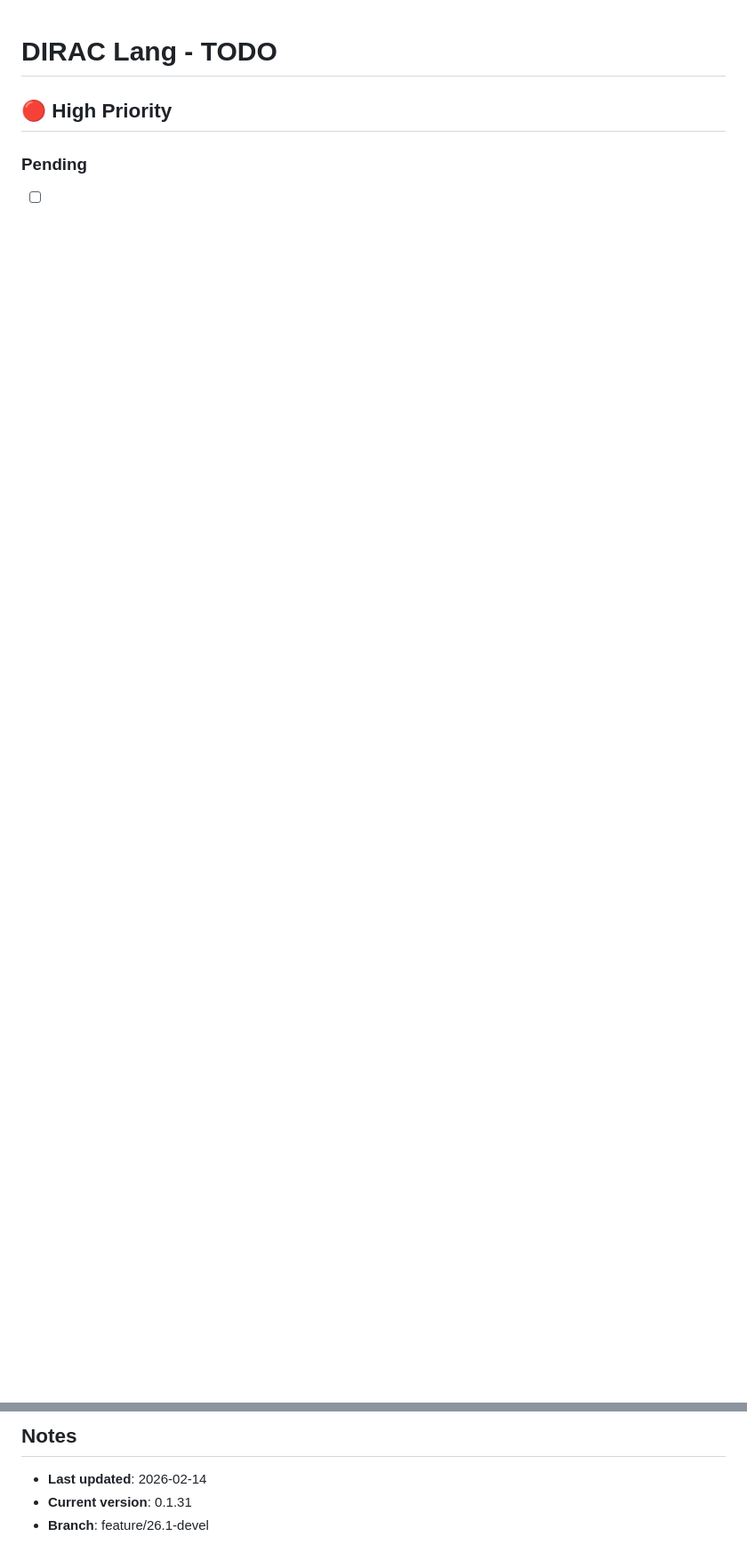
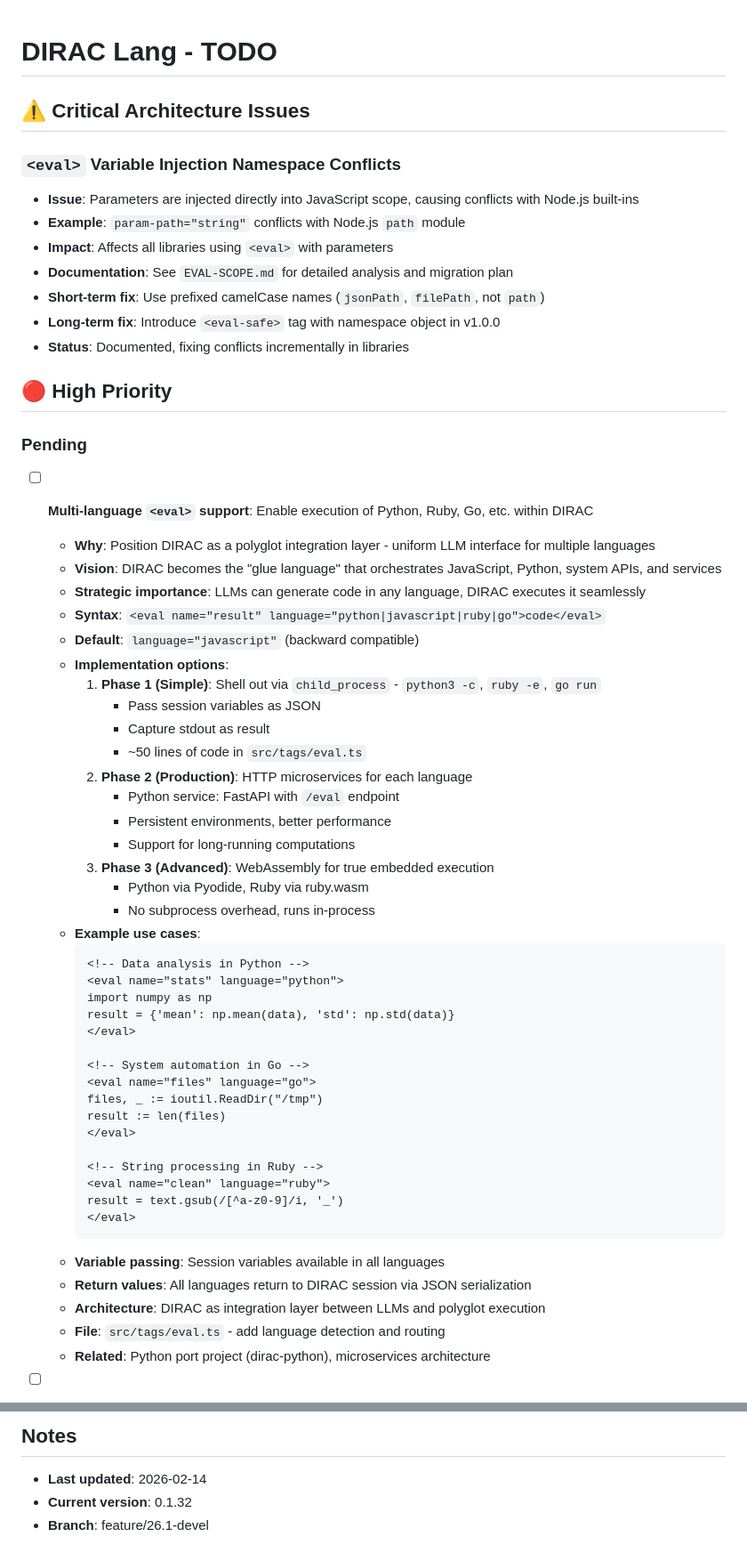
Before and after one commit to diraclang/dirac, a Markdown page: TODO.md, 2 parts joined by grey strips. Shown at 89% size. Drawn GitHub-style; blank space fills up the shorter version.

````diff
--- a/TODO.md
+++ b/TODO.md
@@ -1,5 +1,59 @@
 # DIRAC Lang - TODO
+
+## ⚠️ Critical Architecture Issues
+
+### `<eval>` Variable Injection Namespace Conflicts
+- **Issue**: Parameters are injected directly into JavaScript scope, causing conflicts with Node.js built-ins
+- **Example**: `param-path="string"` conflicts with Node.js `path` module
+- **Impact**: Affects all libraries using `<eval>` with parameters
+- **Documentation**: See `EVAL-SCOPE.md` for detailed analysis and migration plan
+- **Short-term fix**: Use prefixed camelCase names (`jsonPath`, `filePath`, not `path`)
+- **Long-term fix**: Introduce `<eval-safe>` tag with namespace object in v1.0.0
+- **Status**: Documented, fixing conflicts incrementally in libraries
 
 ## 🔴 High Priority
 
 ### Pending
+- [ ] **Multi-language `<eval>` support**: Enable execution of Python, Ruby, Go, etc. within DIRAC
+  - **Why**: Position DIRAC as a polyglot integration layer - uniform LLM interface for multiple languages
+  - **Vision**: DIRAC becomes the "glue language" that orchestrates JavaScript, Python, system APIs, and services
+  - **Strategic importance**: LLMs can generate code in any language, DIRAC executes it seamlessly
+  - **Syntax**: `<eval name="result" language="python|javascript|ruby|go">code</eval>`
+  - **Default**: `language="javascript"` (backward compatible)
+  - **Implementation options**:
+    1. **Phase 1 (Simple)**: Shell out via `child_process` - `python3 -c`, `ruby -e`, `go run`
+       - Pass session variables as JSON
+       - Capture stdout as result
+       - ~50 lines of code in `src/tags/eval.ts`
+    2. **Phase 2 (Production)**: HTTP microservices for each language
+       - Python service: FastAPI with `/eval` endpoint
+       - Persistent environments, better performance
+       - Support for long-running computations
+    3. **Phase 3 (Advanced)**: WebAssembly for true embedded execution
+       - Python via Pyodide, Ruby via ruby.wasm
+       - No subprocess overhead, runs in-process
+  - **Example use cases**:
+    ```xml
+    <!-- Data analysis in Python -->
+    <eval name="stats" language="python">
+    import numpy as np
+    result = {'mean': np.mean(data), 'std': np.std(data)}
+    </eval>
+
+    <!-- System automation in Go -->
+    <eval name="files" language="go">
+    files, _ := ioutil.ReadDir("/tmp")
+    result := len(files)
+    </eval>
+
+    <!-- String processing in Ruby -->
+    <eval name="clean" language="ruby">
+    result = text.gsub(/[^a-z0-9]/i, '_')
+    </eval>
+    ```
+  - **Variable passing**: Session variables available in all languages
+  - **Return values**: All languages return to DIRAC session via JSON serialization
+  - **Architecture**: DIRAC as integration layer between LLMs and polyglot execution
+  - **File**: `src/tags/eval.ts` - add language detection and routing
+  - **Related**: Python port project (dirac-python), microservices architecture
+
@@ -304,5 +386,5 @@ Each project has its own detailed TODO.md:
 
 ## Notes
 - **Last updated**: 2026-02-14
-- **Current version**: 0.1.31
+- **Current version**: 0.1.32
 - **Branch**: feature/26.1-devel
````
Also changed, not shown: other parts of TODO.md (+30 -2 lines), EVAL-SCOPE.md (added, +316 -0 lines).
